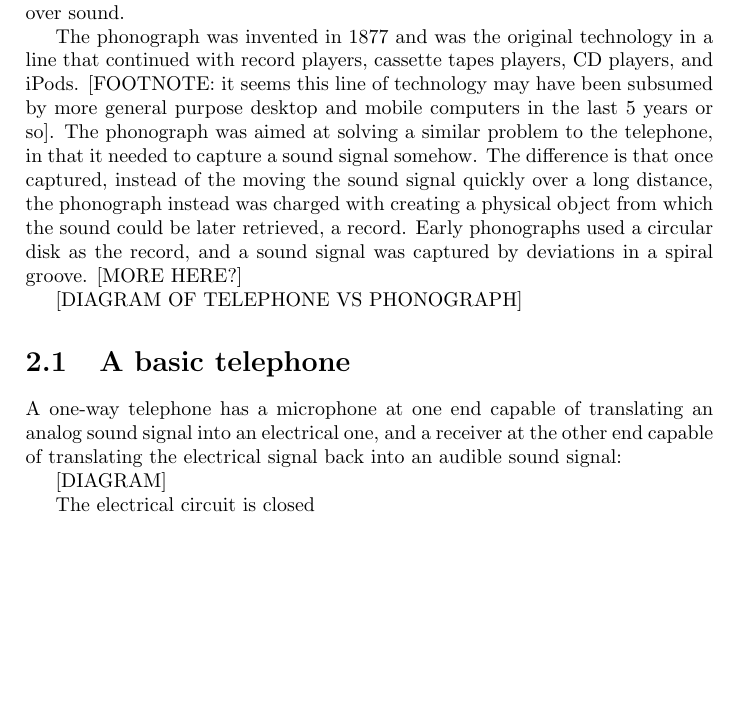
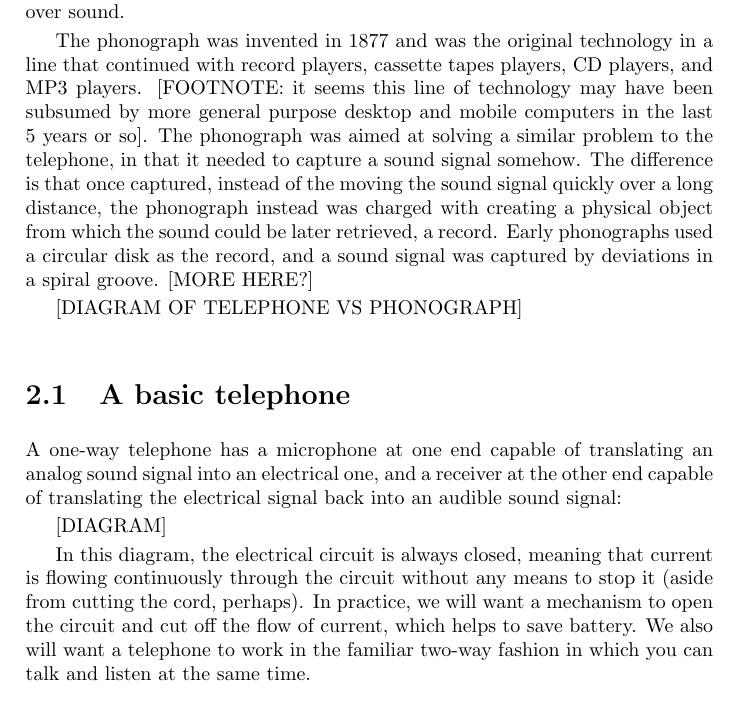
Before and after one commit to dtauerbach/internetbook, a LaTeX book (parttwo.tex): part of page 11 of 13, cut so that both start at the same text, the shorter picture padded with empty space. Compiled offline with pdfLaTeX.

Commit message:
WIP Small change

```diff
--- a/parttwo.tex
+++ b/parttwo.tex
@@ -159,7 +159,7 @@ How much information does a sound signal contain?
 
 The telephone transforms a sound signal into an electrical signal and back again. It was not the only device in the late 1800s that was seeking to gain mastery over sound.
 
-The phonograph was invented in 1877 and was the original technology in a line that continued with record players, cassette tapes players, CD players, and iPods. [FOOTNOTE: it seems this line of technology may have been subsumed by more general purpose desktop and mobile computers in the last 5 years or so]. The phonograph was aimed at solving a similar problem to the telephone, in that it needed to capture a sound signal somehow. The difference is that once captured, instead of the moving the sound signal quickly over a long distance, the phonograph instead was charged with creating a physical object from which the sound could be later retrieved, a record. Early phonographs used a circular disk as the record, and a sound signal was captured by deviations in a spiral groove. [MORE HERE?]
+The phonograph was invented in 1877 and was the original technology in a line that continued with record players, cassette tapes players, CD players, and MP3 players. [FOOTNOTE: it seems this line of technology may have been subsumed by more general purpose desktop and mobile computers in the last 5 years or so]. The phonograph was aimed at solving a similar problem to the telephone, in that it needed to capture a sound signal somehow. The difference is that once captured, instead of the moving the sound signal quickly over a long distance, the phonograph instead was charged with creating a physical object from which the sound could be later retrieved, a record. Early phonographs used a circular disk as the record, and a sound signal was captured by deviations in a spiral groove. [MORE HERE?]
 
 [DIAGRAM OF TELEPHONE VS PHONOGRAPH]
 
@@ -169,7 +169,7 @@ A one-way telephone has a microphone at one end capable of translating an analog
 
 [DIAGRAM]
 
-The electrical circuit is closed
+In this diagram, the electrical circuit is always closed, meaning that current is flowing continuously through the circuit without any means to stop it (aside from cutting the cord, perhaps). In practice, we will want a mechanism to open the circuit and cut off the flow of current, which helps to save battery. We also will want a telephone to work in the familiar two-way fashion in which you can talk and listen at the same time.
 
 \section{Microphone}
 
```
